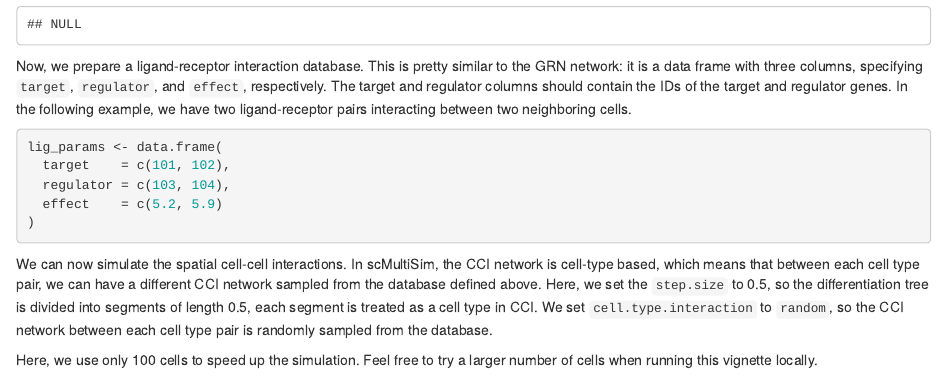
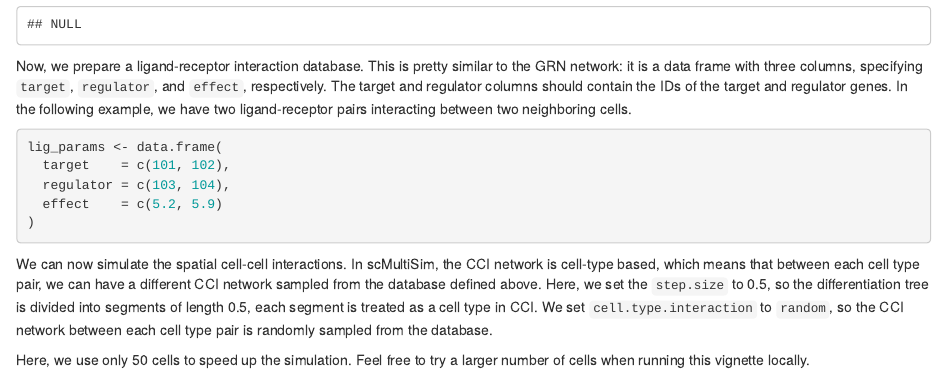
Before and after one commit to ZhangLabGT/scMultiSim, an R Markdown document (vignettes/spatialCCI.rmd): the page in a window 1100 px wide, from 820 px down. Rendered offline with R 4.5, knitr and Pandoc, with nearby package versions; drawn as R Markdown's standard HTML page in place of the format the file asks for; some code elsewhere in the file could not run offline.

Commit message:
Futher reduce number of cells in vignette to prevent build timeout

````diff
--- a/vignettes/spatialCCI.rmd
+++ b/vignettes/spatialCCI.rmd
@@ -71,7 +71,7 @@ Here, we set the `step.size` to 0.5, so the differentiation tree is divided into
 each segment is treated as a cell type in CCI.
 We set `cell.type.interaction` to `random`, so the CCI network between each cell type pair is randomly sampled from the database.
 
-Here, we use only 100 cells to speed up the simulation. Feel free to try a larger number of cells when running this vignette locally.
+Here, we use only 50 cells to speed up the simulation. Feel free to try a larger number of cells when running this vignette locally.
 
 ```{r}
 data(GRN_params_100)
````
Also changed, not shown: vignettes/spatialCCI.rmd (2 more changed lines), 1 other file.
